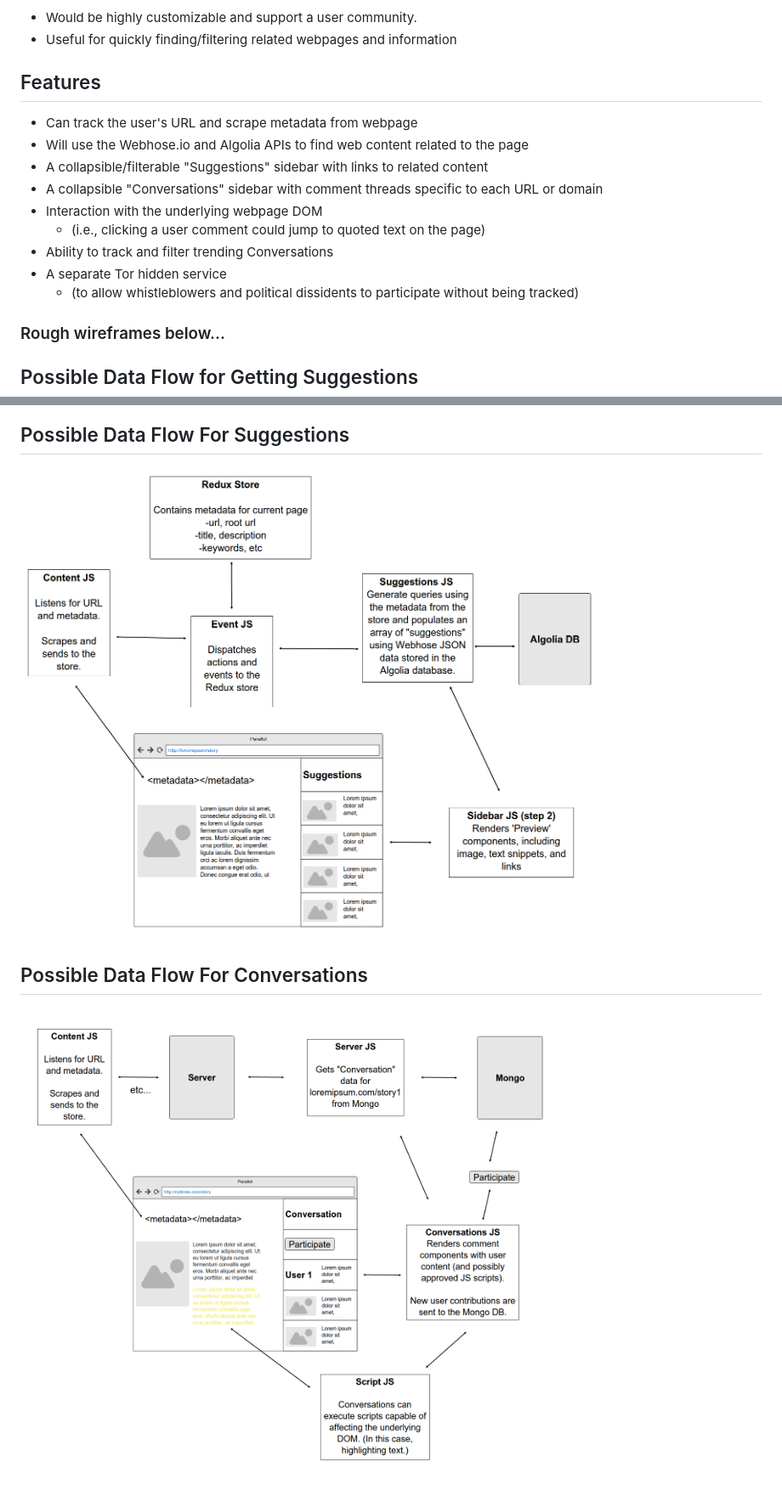
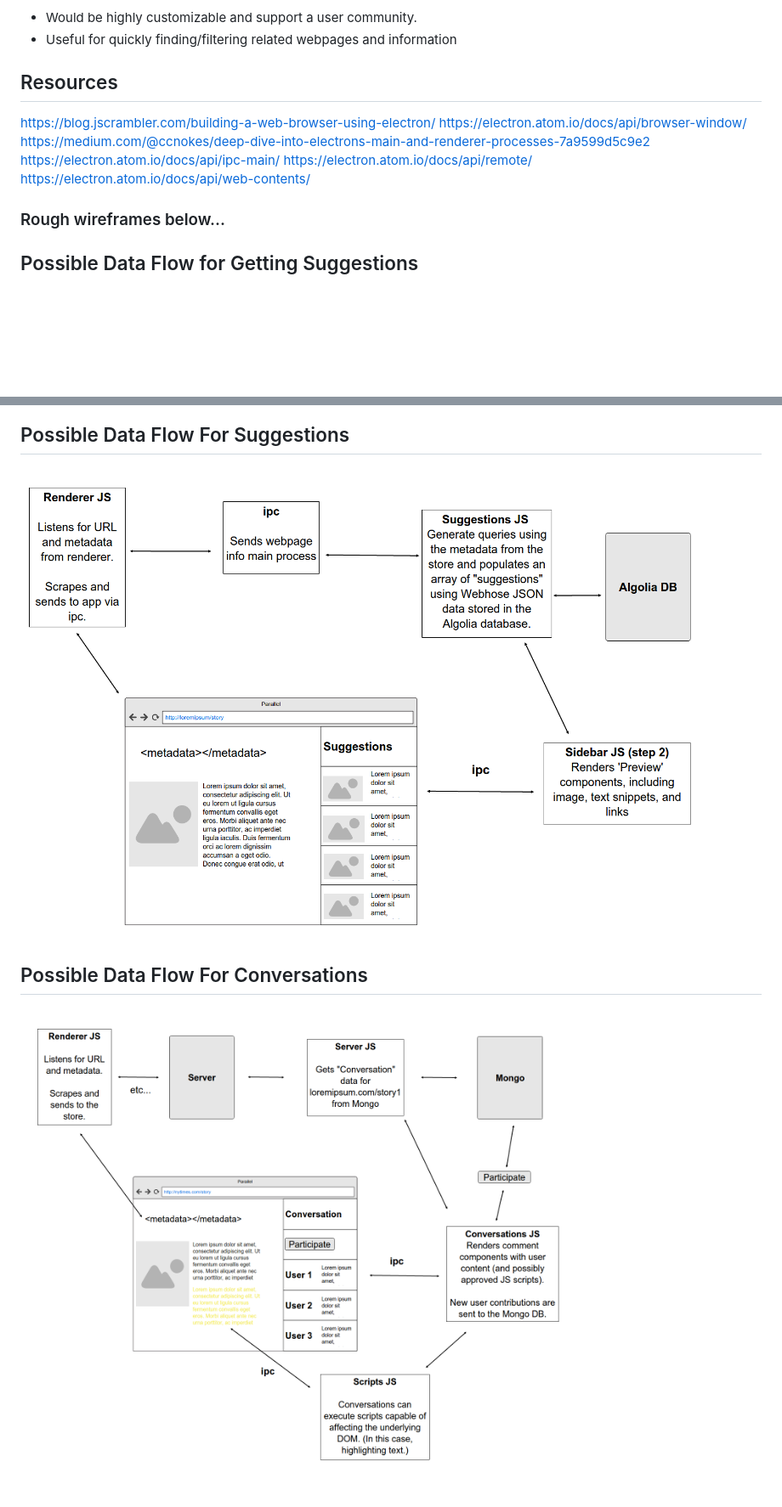
Before and after one commit to parallelbrowser/parallel-browser, a Markdown page: README.md, 2 parts joined by grey strips. Shown: that part at 85% size. GitHub-like rendering; pictures changed too: img/conversations.png, img/suggestions.png; blank space fills up the shorter version.

Commit message:
fixed images, added resources

```diff
--- a/README.md
+++ b/README.md
@@ -4,16 +4,13 @@ A custom web browser built in Electron giving users access to a "parallel Intern
 * Would be highly customizable and support a user community.
 * Useful for quickly finding/filtering related webpages and information
 
-## Features
-* Can track the user's URL and scrape metadata from webpage
-* Will use the Webhose.io and Algolia APIs to find web content related to the page
-* A collapsible/filterable "Suggestions" sidebar with links to related content
-* A collapsible "Conversations" sidebar with comment threads specific to each URL or domain
-* Interaction with the underlying webpage DOM
-  * (i.e., clicking a user comment could jump to quoted text on the page)
-* Ability to track and filter trending Conversations
-* A separate Tor hidden service
-  * (to allow whistleblowers and political dissidents to participate without being tracked)
+## Resources
+https://blog.jscrambler.com/building-a-web-browser-using-electron/
+https://electron.atom.io/docs/api/browser-window/
+https://medium.com/@ccnokes/deep-dive-into-electrons-main-and-renderer-processes-7a9599d5c9e2
+https://electron.atom.io/docs/api/ipc-main/
+https://electron.atom.io/docs/api/remote/
+https://electron.atom.io/docs/api/web-contents/
 
 ### Rough wireframes below...
 ## Possible Data Flow for Getting Suggestions
```
